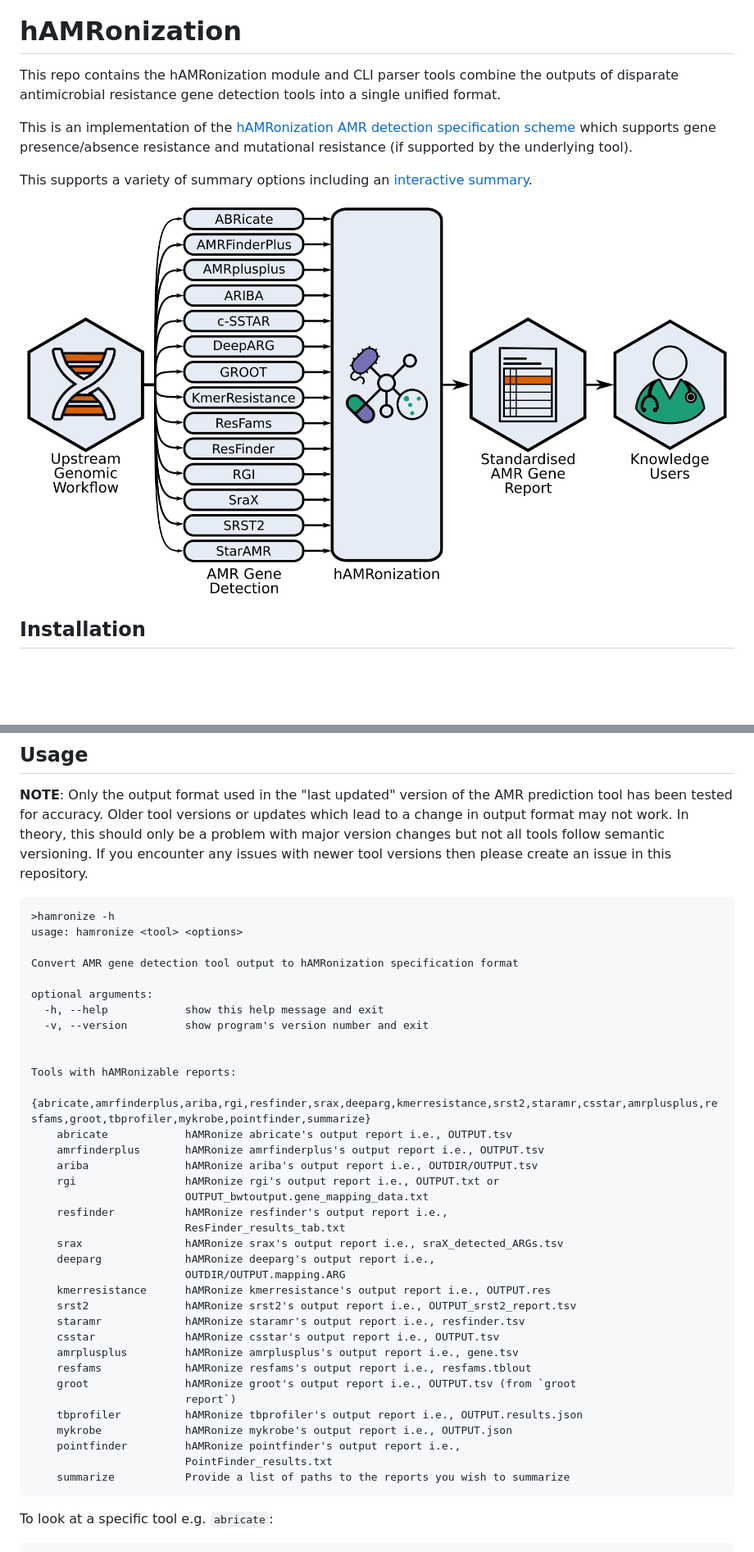
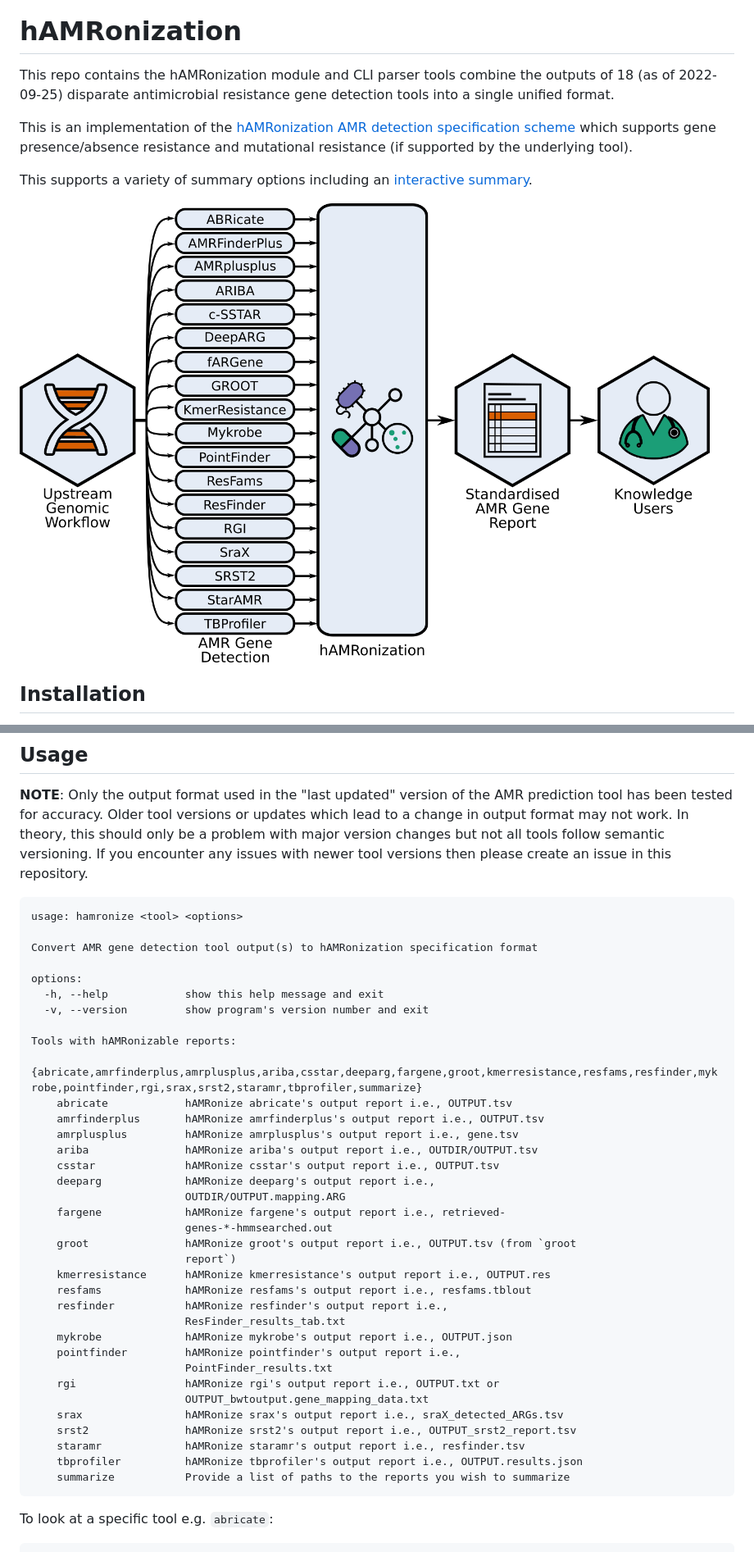
Before and after one commit to pha4ge/hAMRonization, a Markdown page: README.md, 2 parts joined by grey strips. Shown at 82% size. GitHub-like rendering; pictures changed too: docs/overview_figure.png; blank space fills up the shorter version.

Commit message:
Update README with fARGene and TB tools

````diff
--- a/README.md
+++ b/README.md
@@ -3,7 +3,7 @@
 # hAMRonization
 
 This repo contains the hAMRonization module and CLI parser tools combine the outputs of
-disparate antimicrobial resistance gene detection tools into a single unified format.
+18 (as of 2022-09-25) disparate antimicrobial resistance gene detection tools into a single unified format.
 
 This is an implementation of the [hAMRonization AMR detection specification scheme](docs/hAMRonization_specification_details.csv) which supports gene presence/absence resistance and mutational resistance (if supported by the underlying tool).
 
@@ -52,40 +52,40 @@ In theory, this should only be a problem with major version changes but not all
 If you encounter any issues with newer tool versions then please create an issue in this repository.
 
 ```
->hamronize -h
 usage: hamronize <tool> <options>
 
-Convert AMR gene detection tool output to hAMRonization specification format
+Convert AMR gene detection tool output(s) to hAMRonization specification format
 
-optional arguments:
+options:
   -h, --help            show this help message and exit
   -v, --version         show program's version number and exit
 
-
 Tools with hAMRonizable reports:
-  {abricate,amrfinderplus,ariba,rgi,resfinder,srax,deeparg,kmerresistance,srst2,staramr,csstar,amrplusplus,resfams,groot,tbprofiler,mykrobe,pointfinder,summarize}
+  {abricate,amrfinderplus,amrplusplus,ariba,csstar,deeparg,fargene,groot,kmerresistance,resfams,resfinder,mykrobe,pointfinder,rgi,srax,srst2,staramr,tbprofiler,summarize}
     abricate            hAMRonize abricate's output report i.e., OUTPUT.tsv
     amrfinderplus       hAMRonize amrfinderplus's output report i.e., OUTPUT.tsv
+    amrplusplus         hAMRonize amrplusplus's output report i.e., gene.tsv
     ariba               hAMRonize ariba's output report i.e., OUTDIR/OUTPUT.tsv
-    rgi                 hAMRonize rgi's output report i.e., OUTPUT.txt or
-                        OUTPUT_bwtoutput.gene_mapping_data.txt
+    csstar              hAMRonize csstar's output report i.e., OUTPUT.tsv
+    deeparg             hAMRonize deeparg's output report i.e.,
+                        OUTDIR/OUTPUT.mapping.ARG
+    fargene             hAMRonize fargene's output report i.e., retrieved-
+                        genes-*-hmmsearched.out
+    groot               hAMRonize groot's output report i.e., OUTPUT.tsv (from `groot
+                        report`)
+    kmerresistance      hAMRonize kmerresistance's output report i.e., OUTPUT.res
+    resfams             hAMRonize resfams's output report i.e., resfams.tblout
     resfinder           hAMRonize resfinder's output report i.e.,
                         ResFinder_results_tab.txt
-    srax                hAMRonize srax's output report i.e., sraX_detected_ARGs.tsv
-    deeparg             hAMRonize deeparg's output report i.e.,
-                        OUTDIR/OUTPUT.mapping.ARG
-    kmerresistance      hAMRonize kmerresistance's output report i.e., OUTPUT.res
-    srst2               hAMRonize srst2's output report i.e., OUTPUT_srst2_report.tsv
-    staramr             hAMRonize staramr's output report i.e., resfinder.tsv
-    csstar              hAMRonize csstar's output report i.e., OUTPUT.tsv
-    amrplusplus         hAMRonize amrplusplus's output report i.e., gene.tsv
-    resfams             hAMRonize resfams's output report i.e., resfams.tblout
-    groot               hAMRonize groot's output report i.e., OUTPUT.tsv (from `groot
-                        report`)
-    tbprofiler          hAMRonize tbprofiler's output report i.e., OUTPUT.results.json
     mykrobe             hAMRonize mykrobe's output report i.e., OUTPUT.json
     pointfinder         hAMRonize pointfinder's output report i.e.,
                         PointFinder_results.txt
+    rgi                 hAMRonize rgi's output report i.e., OUTPUT.txt or
+                        OUTPUT_bwtoutput.gene_mapping_data.txt
+    srax                hAMRonize srax's output report i.e., sraX_detected_ARGs.tsv
+    srst2               hAMRonize srst2's output report i.e., OUTPUT_srst2_report.tsv
+    staramr             hAMRonize staramr's output report i.e., resfinder.tsv
+    tbprofiler          hAMRonize tbprofiler's output report i.e., OUTPUT.results.json
     summarize           Provide a list of paths to the reports you wish to summarize
 ```
 
````
Also changed, not shown: other parts of README.md (+36 -16 lines), 1 other file.
